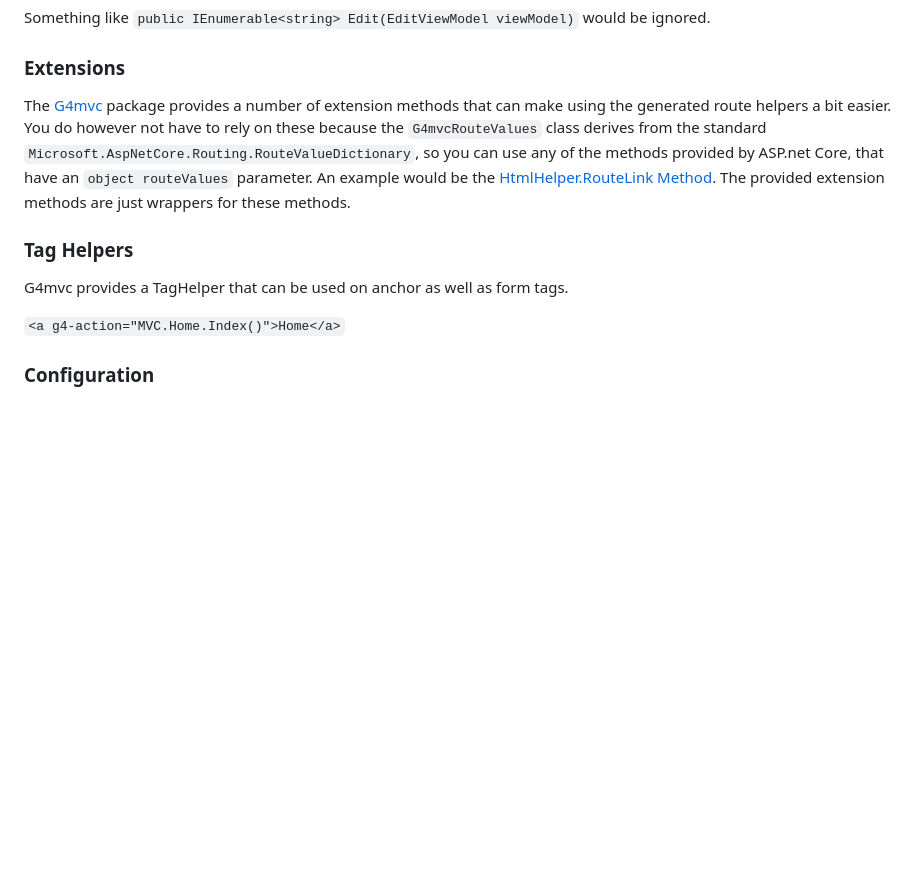
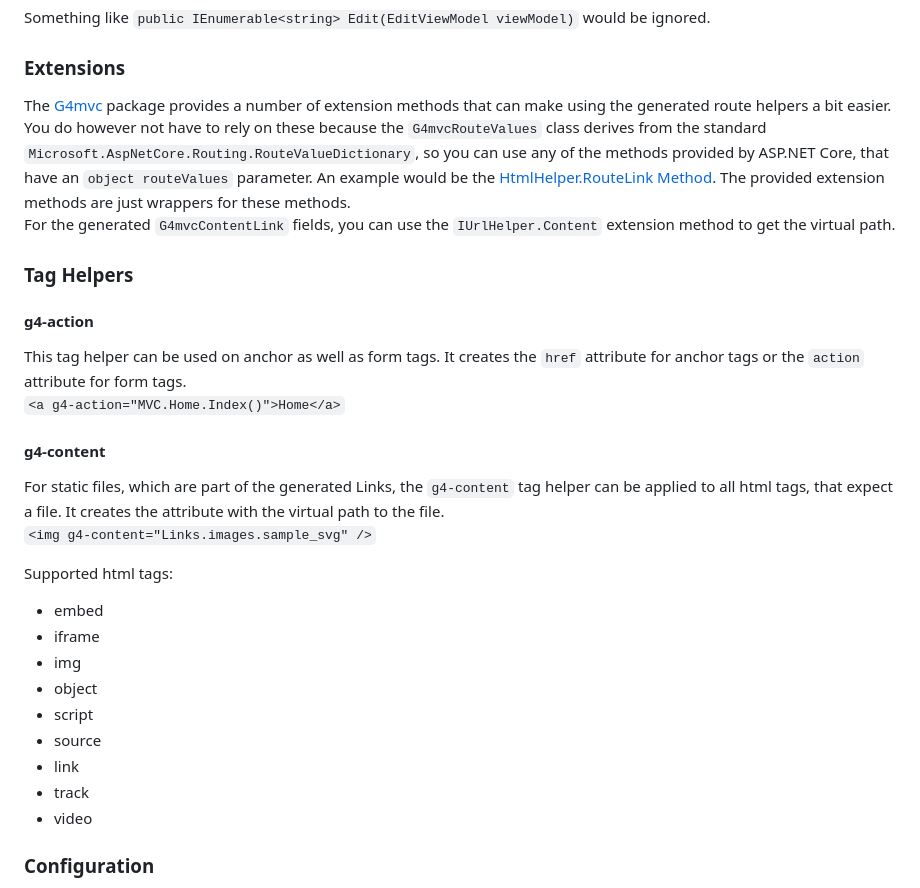
Before and after one commit to andref15/G4mvc, a Markdown page: README.md, the part around one of its changes. Rendered like a GitHub page; blank space fills up the shorter version.

```diff
--- a/README.md
+++ b/README.md
@@ -31,13 +31,33 @@ To trigger the generation of the links class, it is necessary to manually build
 Something like `public IEnumerable<string> Edit(EditViewModel viewModel)` would be ignored.
 
 ### Extensions
-The [G4mvc](https://www.nuget.org/packages/G4mvc/) package provides a number of extension methods that can make using the generated route helpers a bit easier. You do however not have to rely on these because the `G4mvcRouteValues` class derives from the standard `Microsoft.AspNetCore.Routing.RouteValueDictionary`, so you can use any of the methods provided by ASP.net Core, that have an `object routeValues` parameter. An example would be the [HtmlHelper.RouteLink Method](https://learn.microsoft.com/en-us/dotnet/api/microsoft.aspnetcore.mvc.viewfeatures.htmlhelper.routelink?view=aspnetcore-6.0).
-The provided extension methods are just wrappers for these methods.
+The [G4mvc](https://www.nuget.org/packages/G4mvc/) package provides a number of extension methods that can make using the generated route helpers a bit easier.
+You do however not have to rely on these because the `G4mvcRouteValues` class derives from the standard `Microsoft.AspNetCore.Routing.RouteValueDictionary`,
+so you can use any of the methods provided by ASP.NET Core, that have an `object routeValues` parameter. An example would be the [HtmlHelper.RouteLink Method](https://learn.microsoft.com/en-us/dotnet/api/microsoft.aspnetcore.mvc.viewfeatures.htmlhelper.routelink?view=aspnetcore-6.0).
+The provided extension methods are just wrappers for these methods.\
+For the generated `G4mvcContentLink` fields, you can use the `IUrlHelper.Content` extension method to get the virtual path.
 
 ### Tag Helpers
-G4mvc provides a TagHelper that can be used on anchor as well as form tags.
+#### g4-action
+This tag helper can be used on anchor as well as form tags. It creates the `href` attribute for anchor tags or the `action` attribute for form tags. \
+`<a g4-action="MVC.Home.Index()">Home</a>`
 
-`<a g4-action="MVC.Home.Index()">Home</a>`
+#### g4-content
+For static files, which are part of the generated Links, the `g4-content` tag helper can be applied to all html tags, that expect a file.
+It creates the attribute with the virtual path to the file.\
+`<img g4-content="Links.images.sample_svg" />`
+
+Supported html tags:
+- embed
+- iframe
+- img
+- object
+- script
+- source
+- link
+- track
+- video
+
 
 ### Configuration
 You can provide a JSON config file called g4mvc.json to change some of the defaults G4mvc uses.\
```
Also changed, not shown: other parts of README.md (+15 -13 lines).
